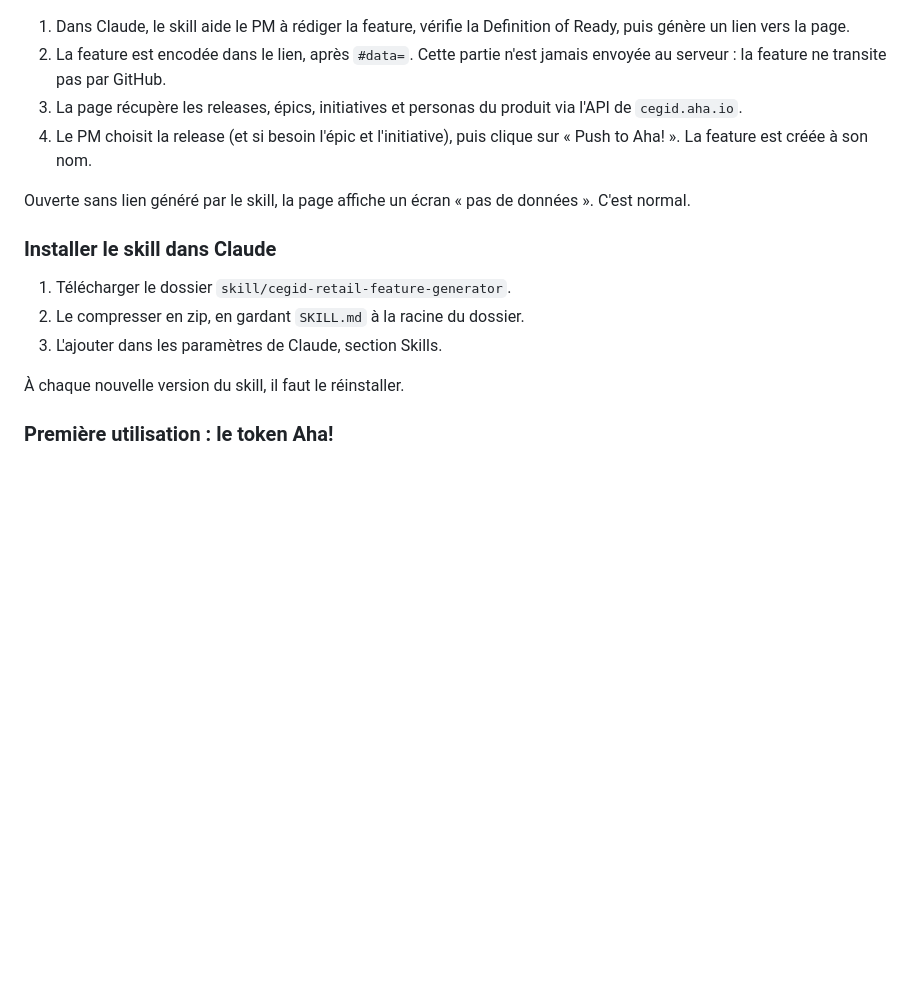
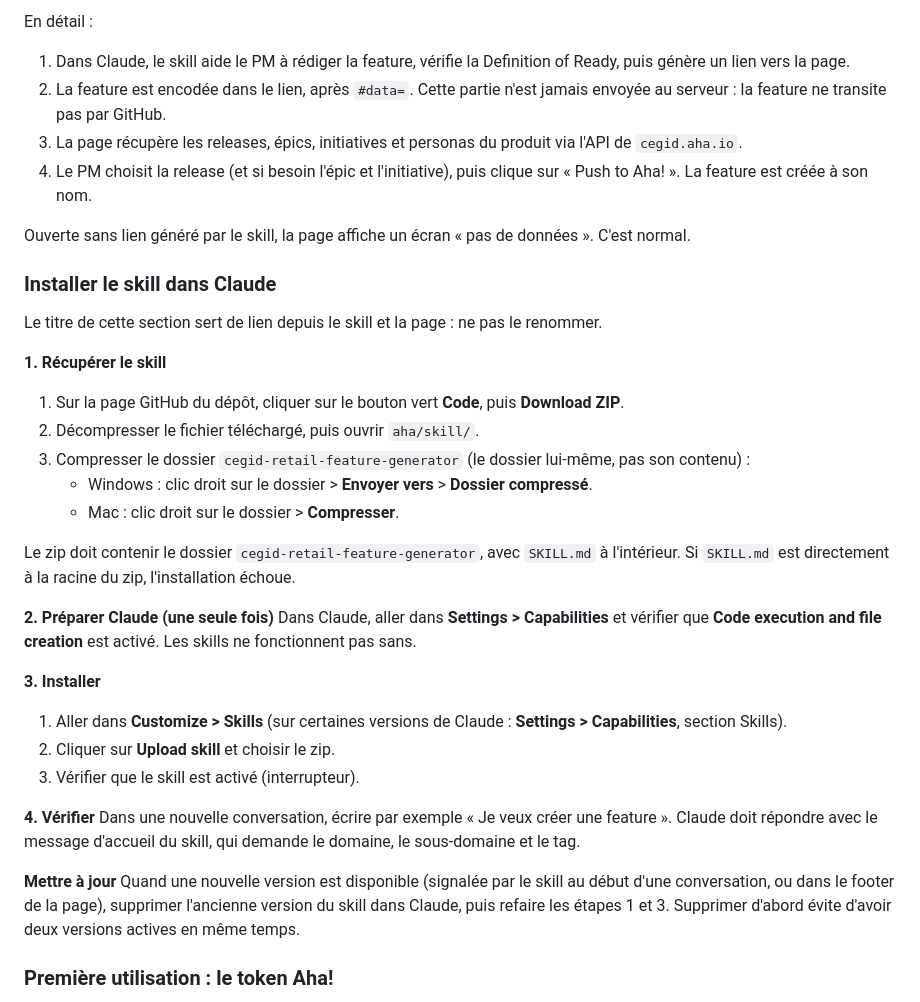
Before and after one commit to berenaud/cegid-retail, a Markdown page: aha/README.md, the part around one of its changes. Rendered like a GitHub page; blank space fills up the shorter version.

```diff
--- a/aha/README.md
+++ b/aha/README.md
@@ -18,3 +47,5 @@ Page : https://berenaud.github.io/cegid-retail/aha/
+En détail :
+
 1. Dans Claude, le skill aide le PM à rédiger la feature, vérifie la Definition of Ready, puis génère un lien vers la page.
 2. La feature est encodée dans le lien, après `#data=`. Cette partie n'est jamais envoyée au serveur : la feature ne transite pas par GitHub.
 3. La page récupère les releases, épics, initiatives et personas du produit via l'API de `cegid.aha.io`.
@@ -24,11 +55,30 @@ Ouverte sans lien généré par le skill, la page affiche un écran « pas de do
 
 ### Installer le skill dans Claude
 
-1. Télécharger le dossier `skill/cegid-retail-feature-generator`.
-2. Le compresser en zip, en gardant `SKILL.md` à la racine du dossier.
-3. L'ajouter dans les paramètres de Claude, section Skills.
+Le titre de cette section sert de lien depuis le skill et la page : ne pas le renommer.
 
-À chaque nouvelle version du skill, il faut le réinstaller.
+**1. Récupérer le skill**
+1. Sur la page GitHub du dépôt, cliquer sur le bouton vert **Code**, puis **Download ZIP**.
+2. Décompresser le fichier téléchargé, puis ouvrir `aha/skill/`.
+3. Compresser le dossier `cegid-retail-feature-generator` (le dossier lui-même, pas son contenu) :
+   - Windows : clic droit sur le dossier > **Envoyer vers** > **Dossier compressé**.
+   - Mac : clic droit sur le dossier > **Compresser**.
+
+Le zip doit contenir le dossier `cegid-retail-feature-generator`, avec `SKILL.md` à l'intérieur. Si `SKILL.md` est directement à la racine du zip, l'installation échoue.
+
+**2. Préparer Claude (une seule fois)**
+Dans Claude, aller dans **Settings > Capabilities** et vérifier que **Code execution and file creation** est activé. Les skills ne fonctionnent pas sans.
+
+**3. Installer**
+1. Aller dans **Customize > Skills** (sur certaines versions de Claude : **Settings > Capabilities**, section Skills).
+2. Cliquer sur **Upload skill** et choisir le zip.
+3. Vérifier que le skill est activé (interrupteur).
+
+**4. Vérifier**
+Dans une nouvelle conversation, écrire par exemple « Je veux créer une feature ». Claude doit répondre avec le message d'accueil du skill, qui demande le domaine, le sous-domaine et le tag.
+
+**Mettre à jour**
+Quand une nouvelle version est disponible (signalée par le skill au début d'une conversation, ou dans le footer de la page), supprimer l'ancienne version du skill dans Claude, puis refaire les étapes 1 et 3. Supprimer d'abord évite d'avoir deux versions actives en même temps.
 
 ### Première utilisation : le token Aha!
 
```
Also changed, not shown: other parts of aha/README.md (+83 -4 lines).
